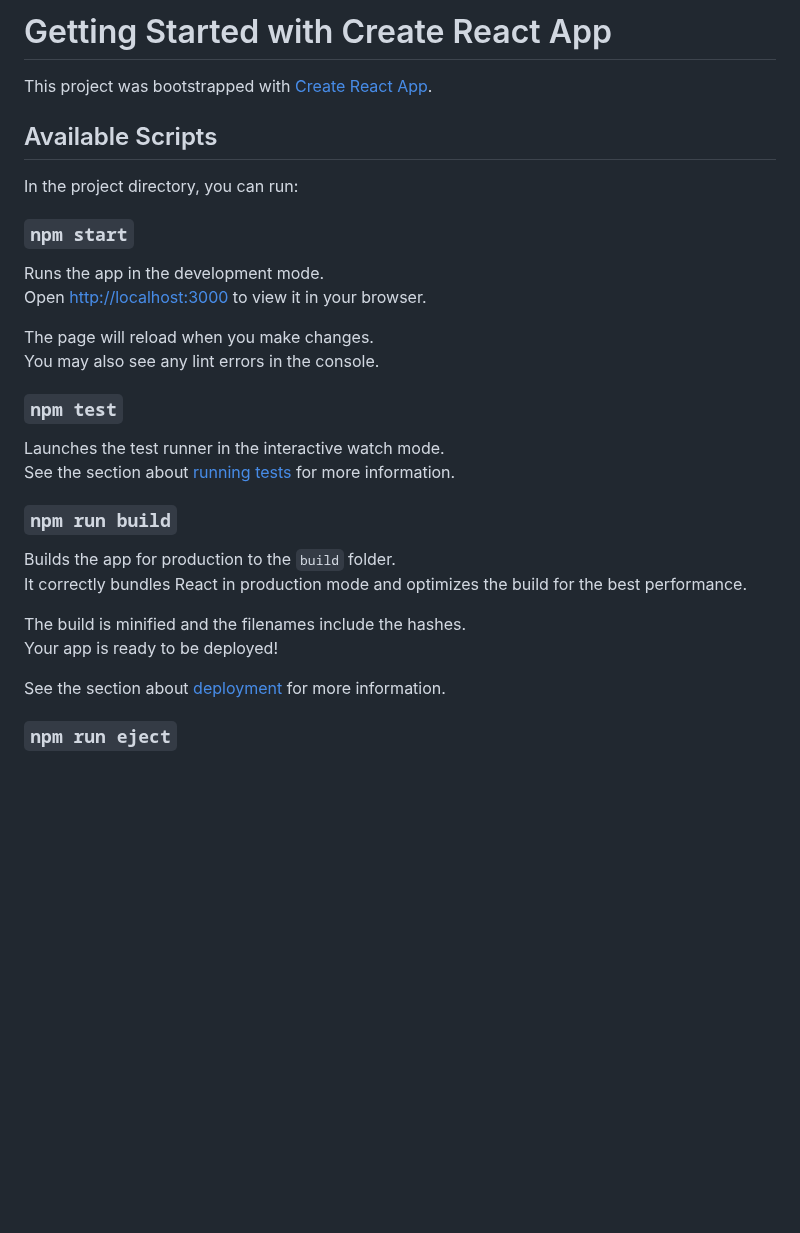
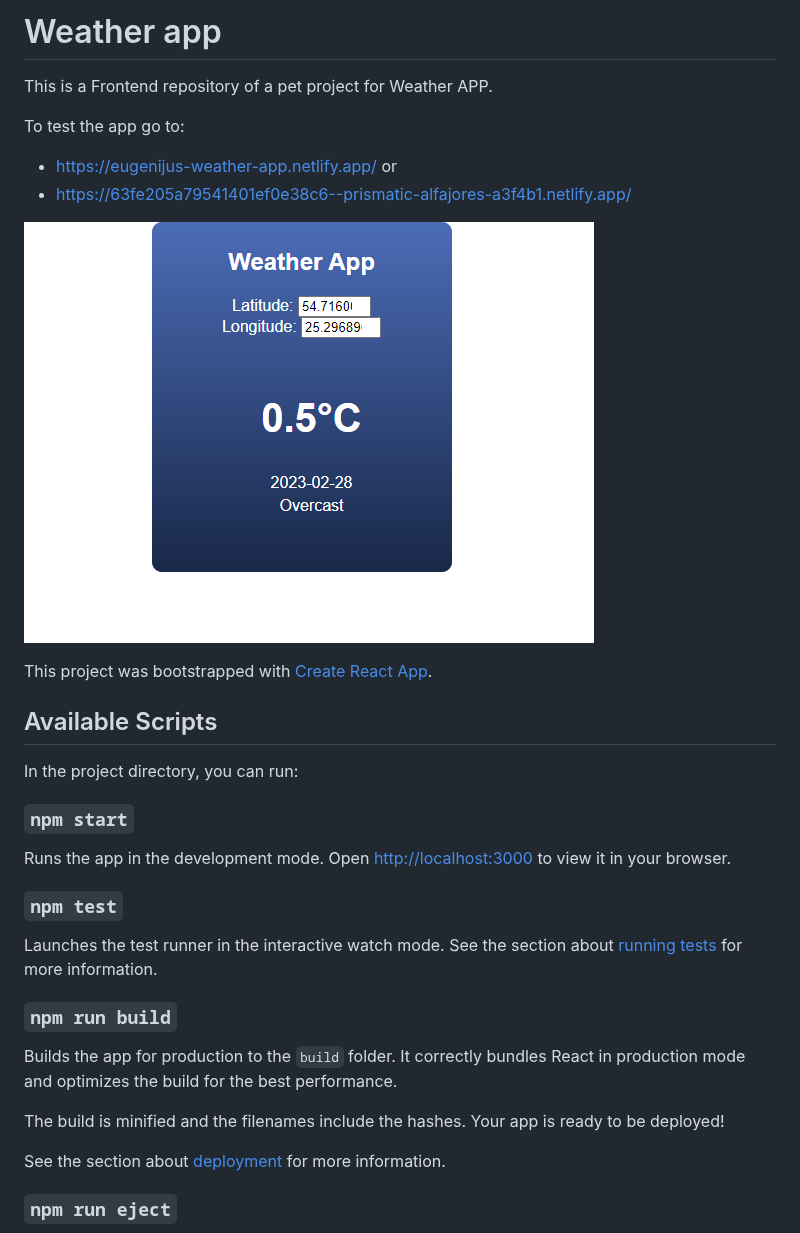
Before and after one commit to Eugenijus/weather-cra, a Markdown page: README.md, the part around the change. Drawn GitHub-style; pictures changed too: assets/Weather-App.png (added); blank space fills up the shorter version.

```diff
--- a/README.md
+++ b/README.md
@@ -1,4 +1,13 @@
-# Getting Started with Create React App
+# Weather app
+
+This is a Frontend repository of a pet project for Weather APP.
+
+To test the app go to:
+
+- https://eugenijus-weather-app.netlify.app/ or
+- https://63fe205a79541401ef0e38c6--prismatic-alfajores-a3f4b1.netlify.app/
+
+![](assets/Weather-App.png)
 
 This project was bootstrapped with [Create React App](https://github.com/facebook/create-react-app).
 
@@ -8,23 +17,20 @@ In the project directory, you can run:
 
 ### `npm start`
 
-Runs the app in the development mode.\
+Runs the app in the development mode.
 Open [http://localhost:3000](http://localhost:3000) to view it in your browser.
-
-The page will reload when you make changes.\
-You may also see any lint errors in the console.
 
 ### `npm test`
 
-Launches the test runner in the interactive watch mode.\
+Launches the test runner in the interactive watch mode.
 See the section about [running tests](https://facebook.github.io/create-react-app/docs/running-tests) for more information.
 
 ### `npm run build`
 
-Builds the app for production to the `build` folder.\
+Builds the app for production to the `build` folder.
 It correctly bundles React in production mode and optimizes the build for the best performance.
 
-The build is minified and the filenames include the hashes.\
+The build is minified and the filenames include the hashes.
 Your app is ready to be deployed!
 
 See the section about [deployment](https://facebook.github.io/create-react-app/docs/deployment) for more information.
```
Also changed, not shown: 1 other file.
